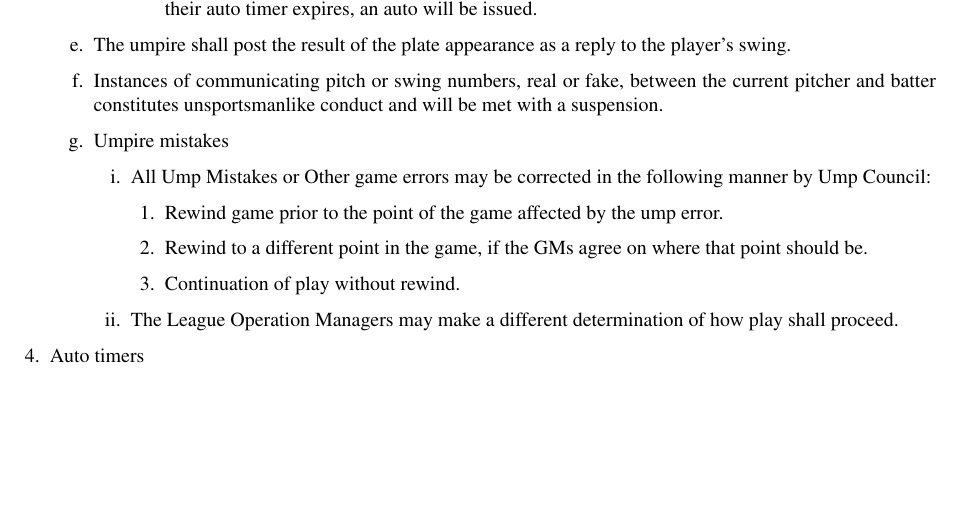
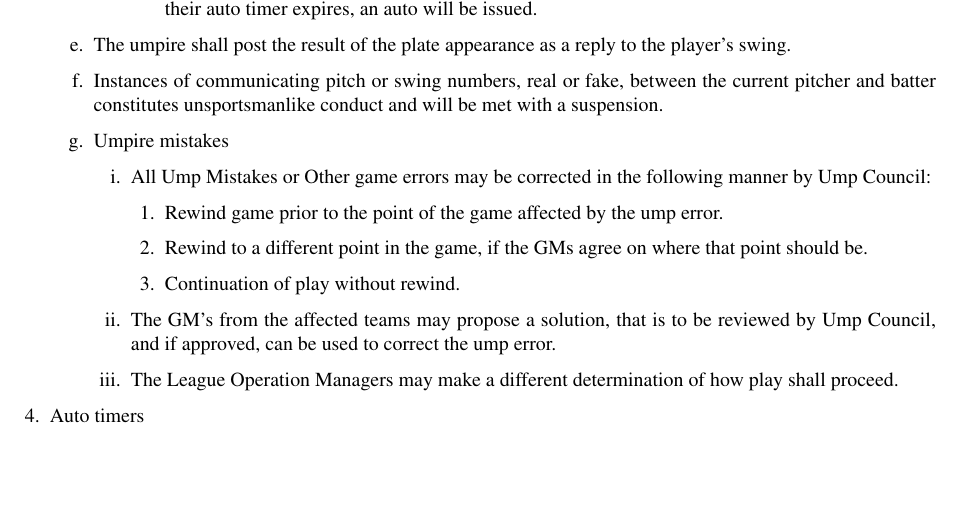
Before and after one commit to mvh1015/fakebaseball-rulebook, a LaTeX document (rulebook/rulebook.tex, which reads rulebook/3-Gameplay/3-1-GameRules.tex): part of page 18 of 32, cut so that both start at the same text, the shorter picture padded with empty space. Compiled offline with pdfLaTeX.

Commit message:
Expanding Umpire Committee

```diff
--- a/rulebook/3-Gameplay/3-1-GameRules.tex
+++ b/rulebook/3-Gameplay/3-1-GameRules.tex
@@ -67,6 +67,7 @@
 				\item Rewind to a different point in the game, if the GMs agree on where that point should be.
 				\item Continuation of play without rewind.
 			\end{deepEnumerate}
+			\item The GM’s from the affected teams may propose a solution, that is to be reviewed by Ump Council, and if approved, can be used to correct the ump error.
 			\item The League Operation Managers may make a different determination of how play shall proceed.
 		\end{deepEnumerate}
 	\end{deepEnumerate}
```
